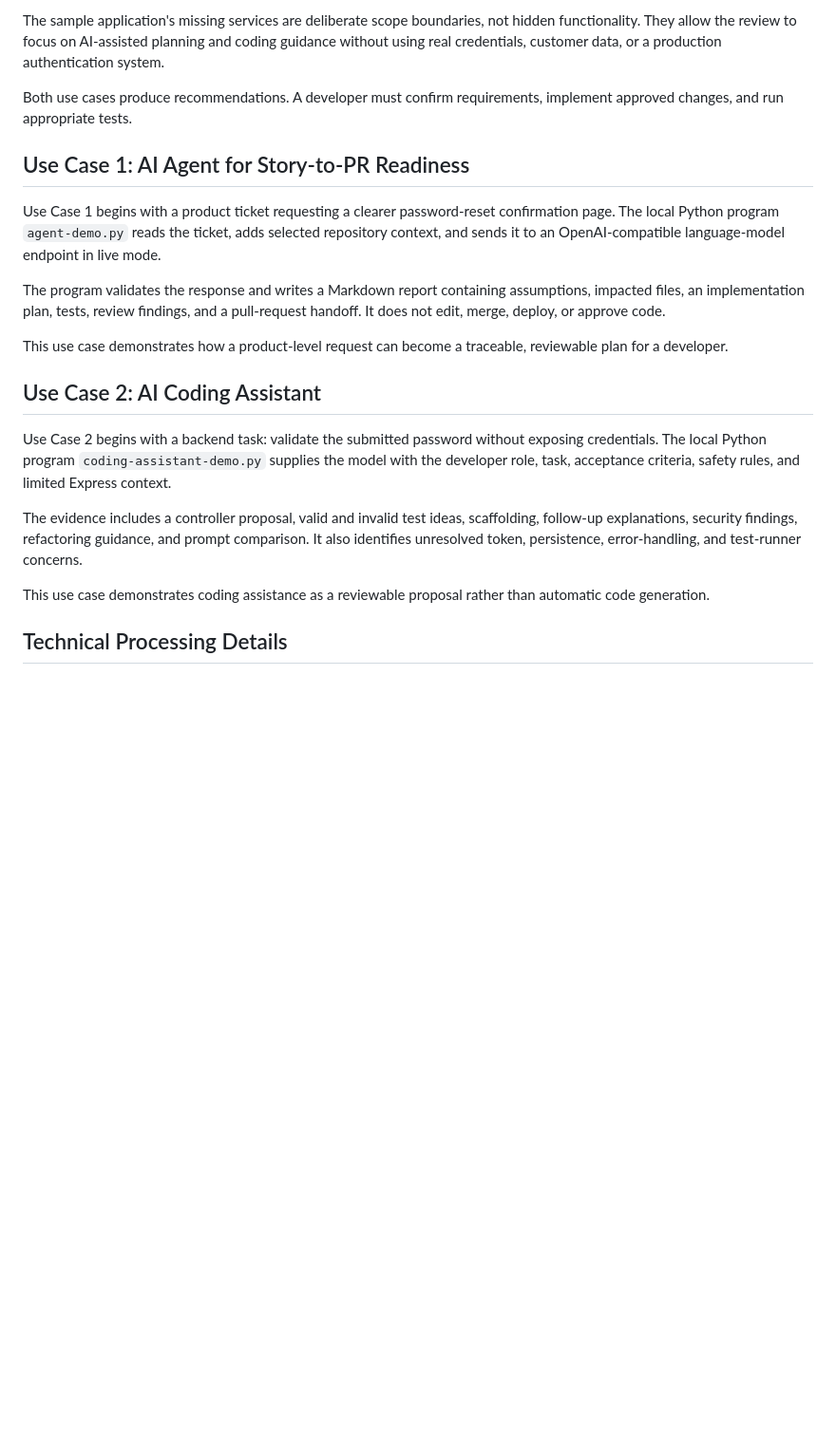
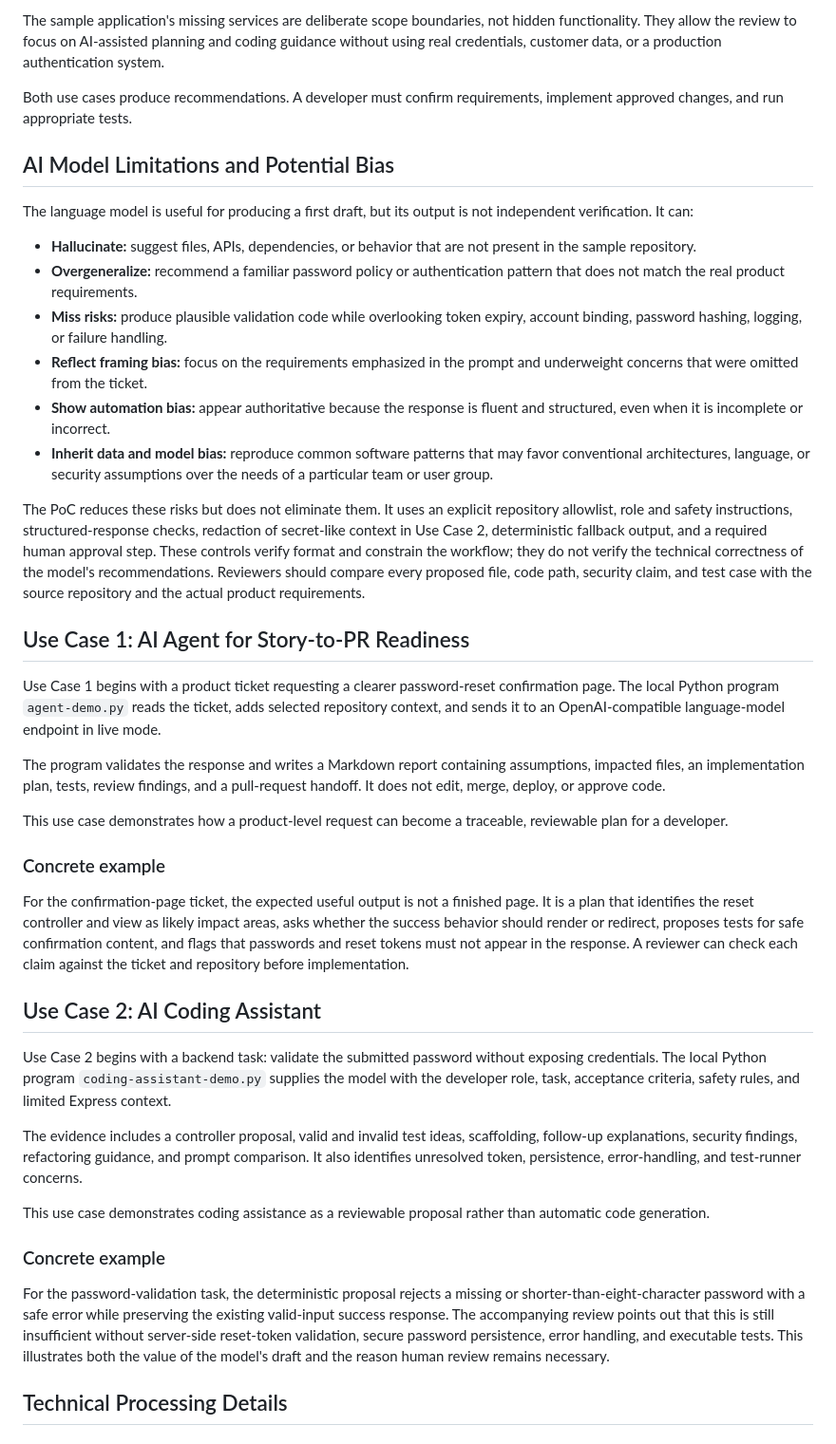
Before and after one commit to ebtenorio/MyridiusAiPoC, a Markdown page: docs/submission-description.md, the part around the change. Shown at 95% size. GitHub-like rendering; blank space fills up the shorter version.

Commit message:
updated submission description

```diff
--- a/docs/submission-description.md
+++ b/docs/submission-description.md
@@ -103,6 +103,19 @@ The sample application's missing services are deliberate scope boundaries, not h
 
 Both use cases produce recommendations. A developer must confirm requirements, implement approved changes, and run appropriate tests.
 
+## AI Model Limitations and Potential Bias
+
+The language model is useful for producing a first draft, but its output is not independent verification. It can:
+
+- **Hallucinate:** suggest files, APIs, dependencies, or behavior that are not present in the sample repository.
+- **Overgeneralize:** recommend a familiar password policy or authentication pattern that does not match the real product requirements.
+- **Miss risks:** produce plausible validation code while overlooking token expiry, account binding, password hashing, logging, or failure handling.
+- **Reflect framing bias:** focus on the requirements emphasized in the prompt and underweight concerns that were omitted from the ticket.
+- **Show automation bias:** appear authoritative because the response is fluent and structured, even when it is incomplete or incorrect.
+- **Inherit data and model bias:** reproduce common software patterns that may favor conventional architectures, language, or security assumptions over the needs of a particular team or user group.
+
+The PoC reduces these risks but does not eliminate them. It uses an explicit repository allowlist, role and safety instructions, structured-response checks, redaction of secret-like context in Use Case 2, deterministic fallback output, and a required human approval step. These controls verify format and constrain the workflow; they do not verify the technical correctness of the model's recommendations. Reviewers should compare every proposed file, code path, security claim, and test case with the source repository and the actual product requirements.
+
 ## Use Case 1: AI Agent for Story-to-PR Readiness
 
 Use Case 1 begins with a product ticket requesting a clearer password-reset confirmation page. The local Python program `agent-demo.py` reads the ticket, adds selected repository context, and sends it to an OpenAI-compatible language-model endpoint in live mode.
@@ -111,6 +124,10 @@ The program validates the response and writes a Markdown report containing assum
 
 This use case demonstrates how a product-level request can become a traceable, reviewable plan for a developer.
 
+### Concrete example
+
+For the confirmation-page ticket, the expected useful output is not a finished page. It is a plan that identifies the reset controller and view as likely impact areas, asks whether the success behavior should render or redirect, proposes tests for safe confirmation content, and flags that passwords and reset tokens must not appear in the response. A reviewer can check each claim against the ticket and repository before implementation.
+
 ## Use Case 2: AI Coding Assistant
 
 Use Case 2 begins with a backend task: validate the submitted password without exposing credentials. The local Python program `coding-assistant-demo.py` supplies the model with the developer role, task, acceptance criteria, safety rules, and limited Express context.
@@ -118,6 +135,10 @@ Use Case 2 begins with a backend task: validate the submitted password without e
 The evidence includes a controller proposal, valid and invalid test ideas, scaffolding, follow-up explanations, security findings, refactoring guidance, and prompt comparison. It also identifies unresolved token, persistence, error-handling, and test-runner concerns.
 
 This use case demonstrates coding assistance as a reviewable proposal rather than automatic code generation.
+
+### Concrete example
+
+For the password-validation task, the deterministic proposal rejects a missing or shorter-than-eight-character password with a safe error while preserving the existing valid-input success response. The accompanying review points out that this is still insufficient without server-side reset-token validation, secure password persistence, error handling, and executable tests. This illustrates both the value of the model's draft and the reason human review remains necessary.
 
 ## Technical Processing Details
 
```
